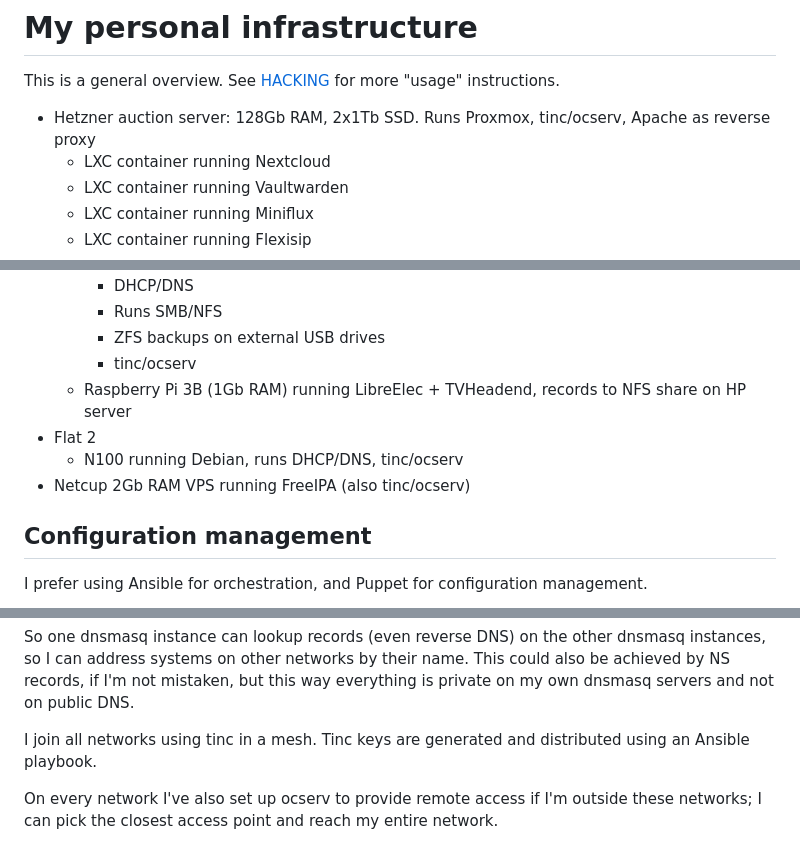
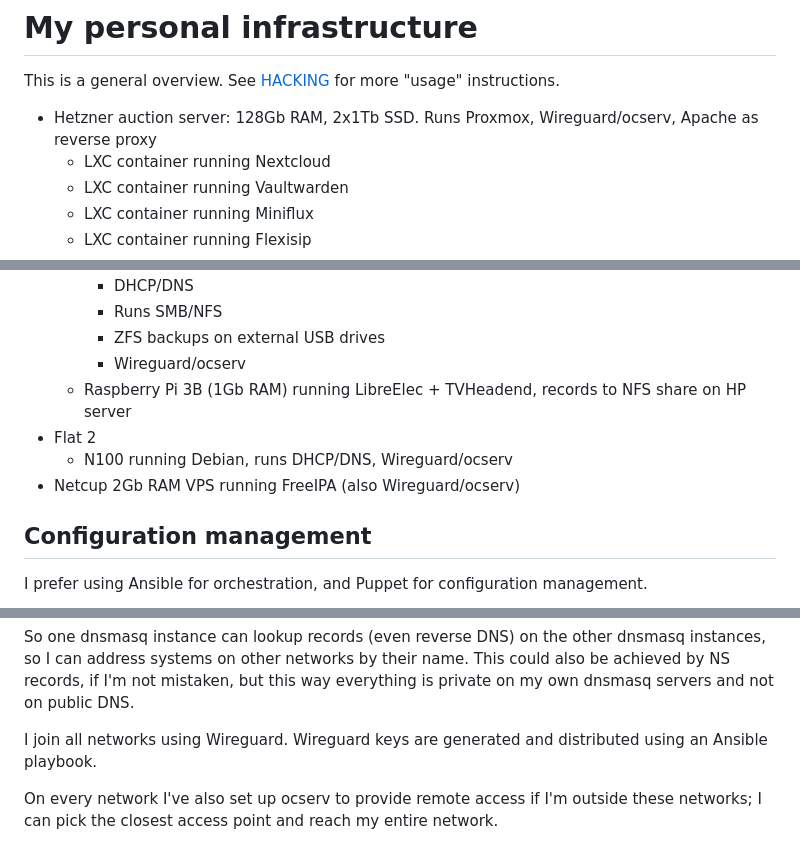
Before and after one commit to alexpdp7/alexpdp7, a Markdown page: personal_infra/README.md, 3 parts joined by grey strips. GitHub-like rendering.

Commit message:
Replace tinc with Wireguard

```diff
--- a/personal_infra/README.md
+++ b/personal_infra/README.md
@@ -3,7 +3,7 @@
 This is a general overview.
 See [HACKING](HACKING.md) for more "usage" instructions.
 
-* Hetzner auction server: 128Gb RAM, 2x1Tb SSD. Runs Proxmox, tinc/ocserv, Apache as reverse proxy
+* Hetzner auction server: 128Gb RAM, 2x1Tb SSD. Runs Proxmox, Wireguard/ocserv, Apache as reverse proxy
   * LXC container running Nextcloud
   * LXC container running Vaultwarden
   * LXC container running Miniflux
@@ -27,11 +27,11 @@ See [HACKING](HACKING.md) for more "usage" instructions.
     * DHCP/DNS
     * Runs SMB/NFS
     * ZFS backups on external USB drives
-    * tinc/ocserv
+    * Wireguard/ocserv
   * Raspberry Pi 3B (1Gb RAM) running LibreElec + TVHeadend, records to NFS share on HP server
 * Flat 2
-  * N100 running Debian, runs DHCP/DNS, tinc/ocserv
-* Netcup 2Gb RAM VPS running FreeIPA (also tinc/ocserv)
+  * N100 running Debian, runs DHCP/DNS, Wireguard/ocserv
+* Netcup 2Gb RAM VPS running FreeIPA (also Wireguard/ocserv)
 
 ## Configuration management
 
@@ -65,7 +65,7 @@ rev-server=net.mask.of/flat1,ip.of.flat1.dns
 So one dnsmasq instance can lookup records (even reverse DNS) on the other dnsmasq instances, so I can address systems on other networks by their name.
 This could also be achieved by NS records, if I'm not mistaken, but this way everything is private on my own dnsmasq servers and not on public DNS.
 
-I join all networks using tinc in a mesh. Tinc keys are generated and distributed using an Ansible playbook.
+I join all networks using Wireguard. Wireguard keys are generated and distributed using an Ansible playbook.
 
 On every network I've also set up ocserv to provide remote access if I'm outside these networks; I can pick the closest access point and reach my entire network.
 
```
